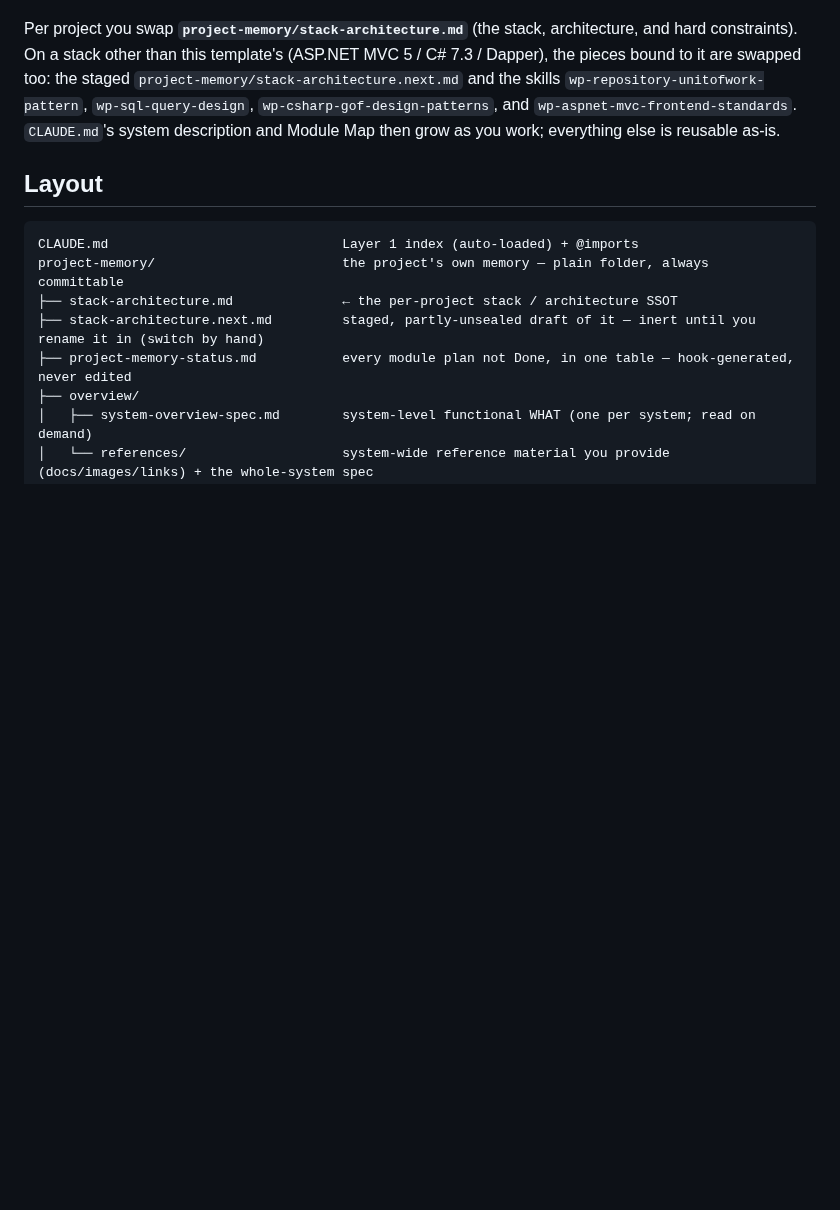
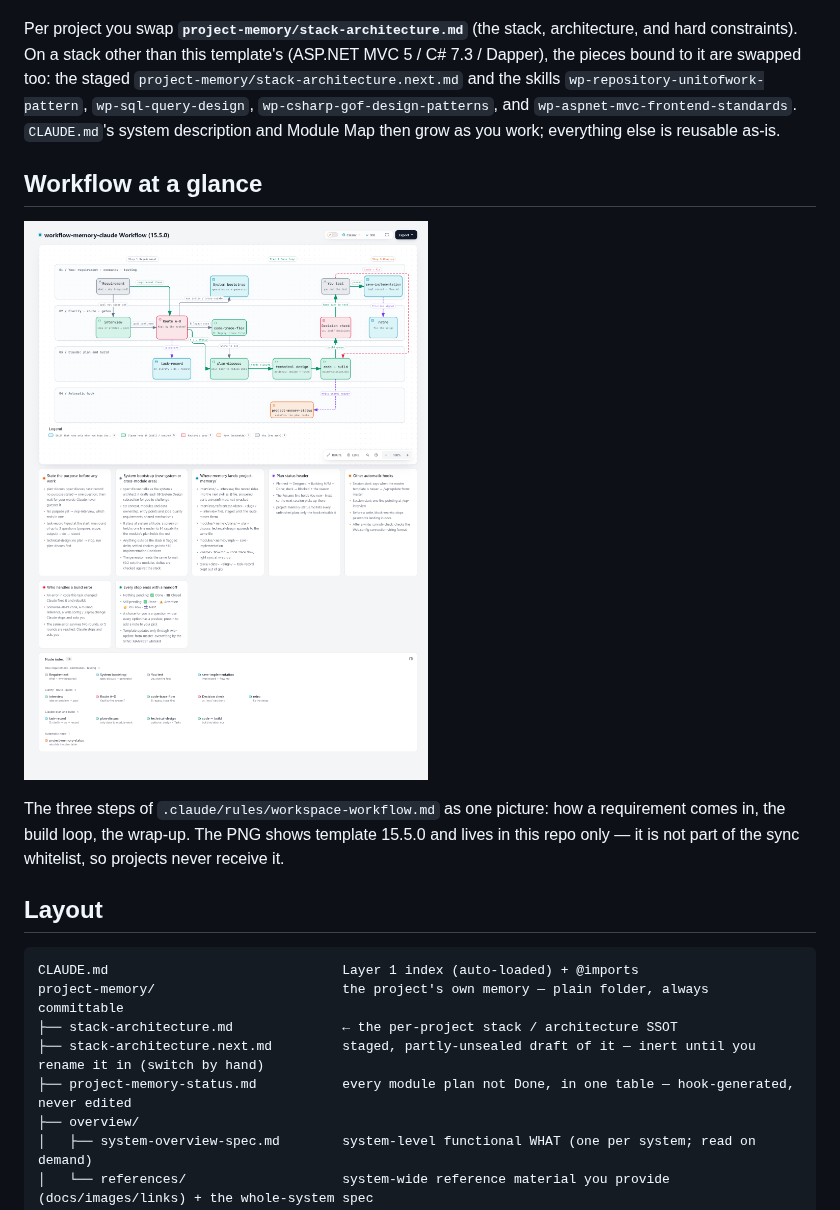
Before and after one commit to hoong2001/workflow-memory-claude, a Markdown page: README.md, the part around the change. GitHub-like rendering; pictures changed too: assets/workflow-diagram.png (added); blank space fills up the shorter version.

Commit message:
template docs: add English workflow diagram PNG for quick reference
Co-Authored-By: Claude Sonnet 5.5 <noreply@anthropic.com>
Claude-Session: https://claude.ai/code/session_01EKNLjbYDiRZ76zZ2xmeMCD

```diff
--- a/README.md
+++ b/README.md
@@ -16,6 +16,14 @@ bound to it are swapped too: the staged `project-memory/stack-architecture.next.
 `wp-repository-unitofwork-pattern`, `wp-sql-query-design`, `wp-csharp-gof-design-patterns`, and
 `wp-aspnet-mvc-frontend-standards`. `CLAUDE.md`'s system description and Module Map then grow as
 you work; everything else is reusable as-is.
+
+## Workflow at a glance
+
+![workflow-memory-claude workflow, template 15.5.0](assets/workflow-diagram.png)
+
+The three steps of `.claude/rules/workspace-workflow.md` as one picture: how a requirement comes in,
+the build loop, the wrap-up. The PNG shows template 15.5.0 and lives in this repo only — it is not
+part of the sync whitelist, so projects never receive it.
 
 ## Layout
 
```
